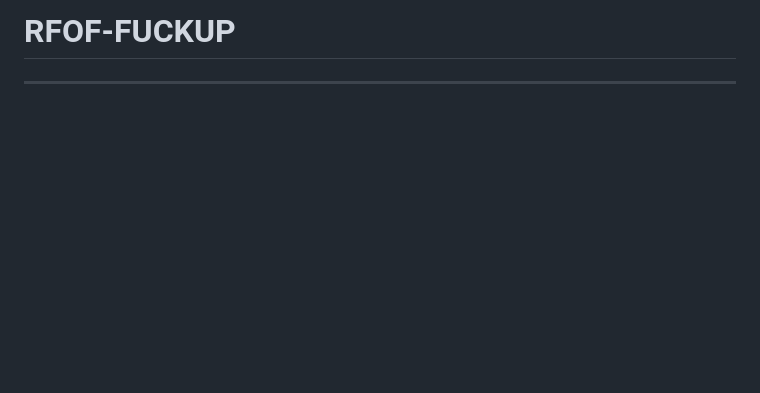
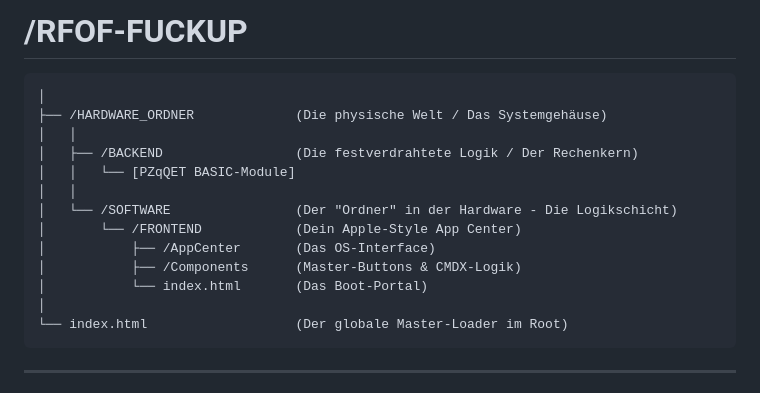
Before and after one commit to RFOF-NETWORK/RFOF-FUCKUP, a Markdown page: README.md, the part around one of its changes. Drawn GitHub-style; blank space fills up the shorter version.

````diff
--- a/README.md
+++ b/README.md
@@ -1,5 +1,19 @@
-# RFOF-FUCKUP
-
+# /RFOF-FUCKUP
+```
+│
+├── /HARDWARE_ORDNER             (Die physische Welt / Das Systemgehäuse)
+│   │
+│   ├── /BACKEND                 (Die festverdrahtete Logik / Der Rechenkern)
+│   │   └── [PZqQET BASIC-Module]
+│   │
+│   └── /SOFTWARE                (Der "Ordner" in der Hardware - Die Logikschicht)
+│       └── /FRONTEND            (Dein Apple-Style App Center)
+│           ├── /AppCenter       (Das OS-Interface)
+│           ├── /Components      (Master-Buttons & CMDX-Logik)
+│           └── index.html       (Das Boot-Portal)
+│
+└── index.html                   (Der globale Master-Loader im Root)
+```
 ---
 
 # RFOF-FUCKUP | FUNKTIONALE GESAMTSTRUKTUR (FINAL FUSION)
````
Also changed, not shown: other parts of README.md (+74 -0 lines).
